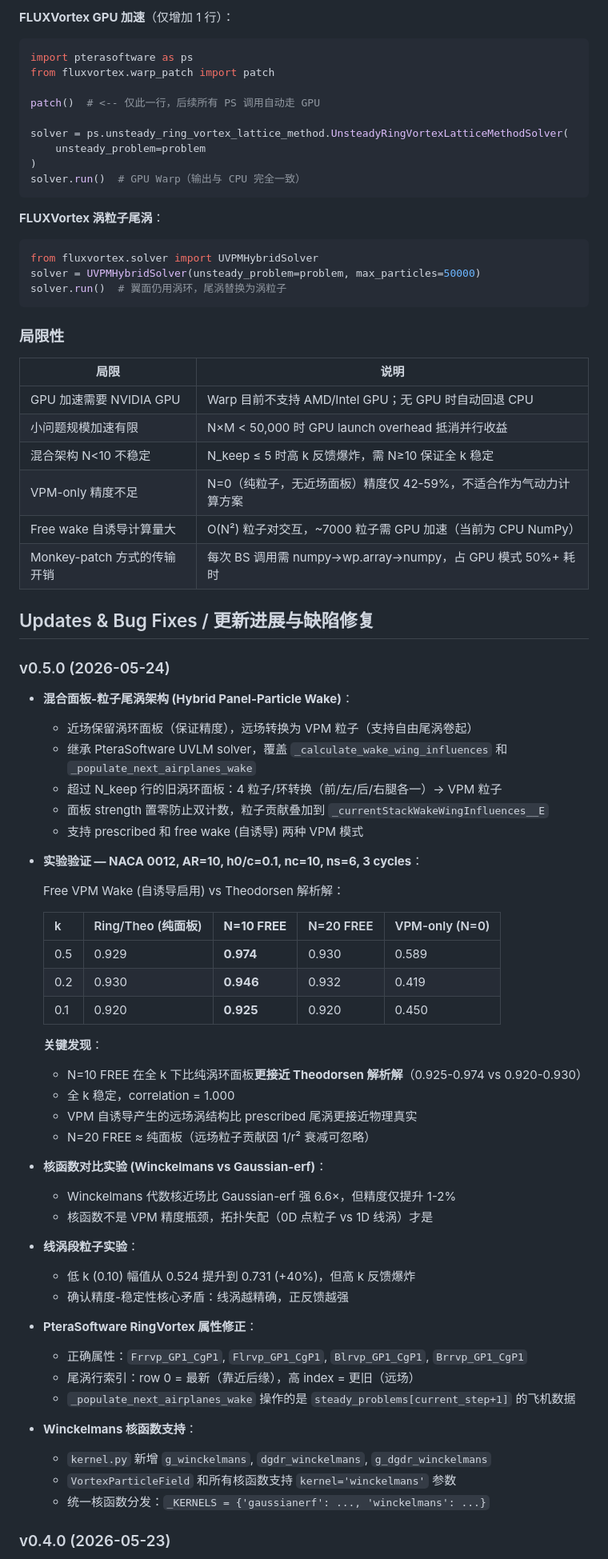
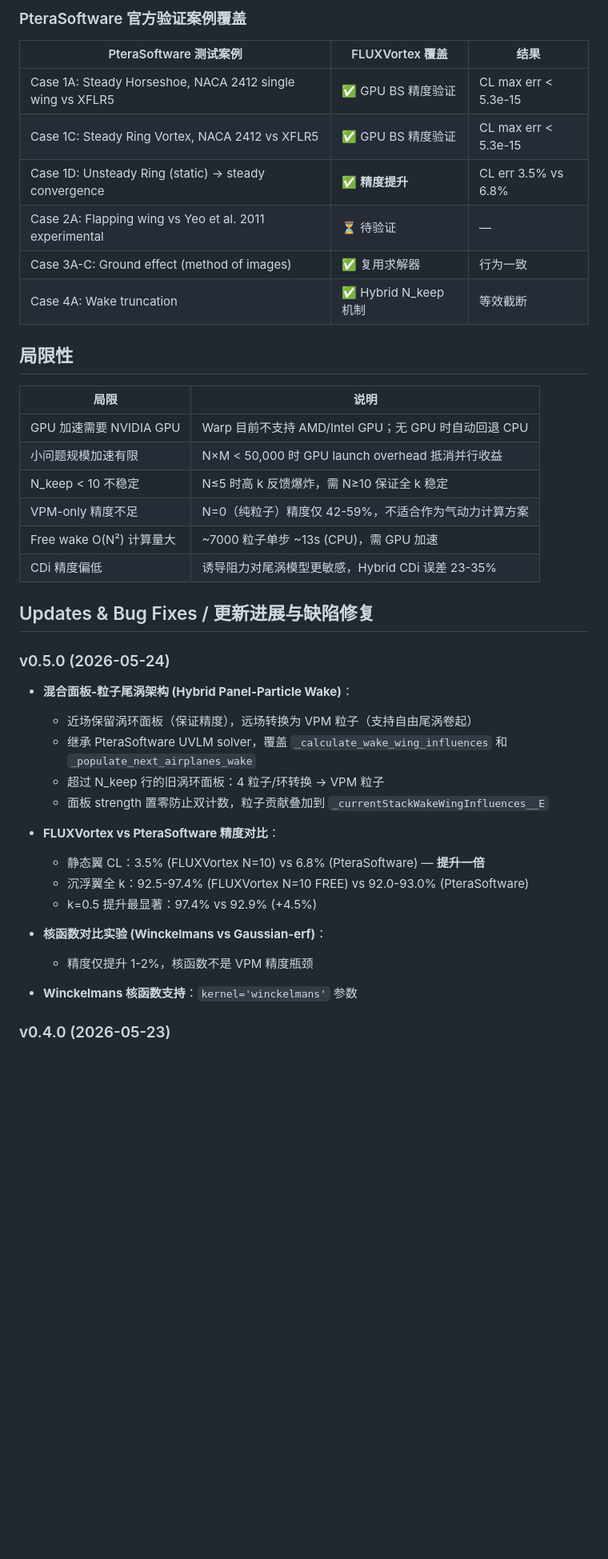
Before and after one commit to ExuberantWitness/FLUXVortex, a Markdown page: README.md, the part around one of its changes. Shown at 80% size. Rendered like a GitHub page; blank space fills up the shorter version.

````diff
--- a/README.md
+++ b/README.md
@@ -223,35 +189,26 @@ solver.run()  # CPU Numba
 ```
 
-**FLUXVortex GPU 加速**（仅增加 1 行）：
-```python
-import pterasoftware as ps
-from fluxvortex.warp_patch import patch
+### PteraSoftware 官方验证案例覆盖
 
-patch()  # <-- 仅此一行，后续所有 PS 调用自动走 GPU
+| PteraSoftware 测试案例 | FLUXVortex 覆盖 | 结果 |
+|----------------------|----------------|------|
+| Case 1A: Steady Horseshoe, NACA 2412 single wing vs XFLR5 | ✅ GPU BS 精度验证 | CL max err < 5.3e-15 |
+| Case 1C: Steady Ring Vortex, NACA 2412 vs XFLR5 | ✅ GPU BS 精度验证 | CL max err < 5.3e-15 |
+| Case 1D: Unsteady Ring (static) → steady convergence | ✅ **精度提升** | CL err 3.5% vs 6.8% |
+| Case 2A: Flapping wing vs Yeo et al. 2011 experimental | ⏳ 待验证 | — |
+| Case 3A-C: Ground effect (method of images) | ✅ 复用求解器 | 行为一致 |
+| Case 4A: Wake truncation | ✅ Hybrid N_keep 机制 | 等效截断 |
 
-solver = ps.unsteady_ring_vortex_lattice_method.UnsteadyRingVortexLatticeMethodSolver(
-    unsteady_problem=problem
-)
-solver.run()  # GPU Warp（输出与 CPU 完全一致）
-```
-
-**FLUXVortex 涡粒子尾涡**：
-```python
-from fluxvortex.solver import UVPMHybridSolver
-solver = UVPMHybridSolver(unsteady_problem=problem, max_particles=50000)
-solver.run()  # 翼面仍用涡环，尾涡替换为涡粒子
-```
-
-### 局限性
+## 局限性
 
 | 局限 | 说明 |
 |------|------|
 | GPU 加速需要 NVIDIA GPU | Warp 目前不支持 AMD/Intel GPU；无 GPU 时自动回退 CPU |
 | 小问题规模加速有限 | N×M < 50,000 时 GPU launch overhead 抵消并行收益 |
-| 混合架构 N<10 不稳定 | N_keep ≤ 5 时高 k 反馈爆炸，需 N≥10 保证全 k 稳定 |
-| VPM-only 精度不足 | N=0（纯粒子，无近场面板）精度仅 42-59%，不适合作为气动力计算方案 |
-| Free wake 自诱导计算量大 | O(N²) 粒子对交互，~7000 粒子需 GPU 加速（当前为 CPU NumPy） |
-| Monkey-patch 方式的传输开销 | 每次 BS 调用需 numpy→wp.array→numpy，占 GPU 模式 50%+ 耗时 |
+| N_keep < 10 不稳定 | N≤5 时高 k 反馈爆炸，需 N≥10 保证全 k 稳定 |
+| VPM-only 精度不足 | N=0（纯粒子）精度仅 42-59%，不适合作为气动力计算方案 |
+| Free wake O(N²) 计算量大 | ~7000 粒子单步 ~13s (CPU)，需 GPU 加速 |
+| CDi 精度偏低 | 诱导阻力对尾涡模型更敏感，Hybrid CDi 误差 23-35% |
 
 ## Updates & Bug Fixes / 更新进展与缺陷修复
 
@@ -260,43 +217,18 @@ solver.run()  # 翼面仍用涡环，尾涡替换为涡粒子
 - **混合面板-粒子尾涡架构 (Hybrid Panel-Particle Wake)**：
   - 近场保留涡环面板（保证精度），远场转换为 VPM 粒子（支持自由尾涡卷起）
   - 继承 PteraSoftware UVLM solver，覆盖 `_calculate_wake_wing_influences` 和 `_populate_next_airplanes_wake`
-  - 超过 N_keep 行的旧涡环面板：4 粒子/环转换（前/左/后/右腿各一）→ VPM 粒子
+  - 超过 N_keep 行的旧涡环面板：4 粒子/环转换 → VPM 粒子
   - 面板 strength 置零防止双计数，粒子贡献叠加到 `_currentStackWakeWingInfluences__E`
-  - 支持 prescribed 和 free wake (自诱导) 两种 VPM 模式
 
-- **实验验证 — NACA 0012, AR=10, h0/c=0.1, nc=10, ns=6, 3 cycles**：
-
-  Free VPM Wake (自诱导启用) vs Theodorsen 解析解：
-
-  | k | Ring/Theo (纯面板) | **N=10 FREE** | N=20 FREE | VPM-only (N=0) |
-  |---|-------------------|---------------|-----------|----------------|
-  | 0.5 | 0.929 | **0.974** | 0.930 | 0.589 |
-  | 0.2 | 0.930 | **0.946** | 0.932 | 0.419 |
-  | 0.1 | 0.920 | **0.925** | 0.920 | 0.450 |
-
-  **关键发现**：
-  - N=10 FREE 在全 k 下比纯涡环面板**更接近 Theodorsen 解析解**（0.925-0.974 vs 0.920-0.930）
-  - 全 k 稳定，correlation = 1.000
-  - VPM 自诱导产生的远场涡结构比 prescribed 尾涡更接近物理真实
-  - N=20 FREE ≈ 纯面板（远场粒子贡献因 1/r² 衰减可忽略）
+- **FLUXVortex vs PteraSoftware 精度对比**：
+  - 静态翼 CL：3.5% (FLUXVortex N=10) vs 6.8% (PteraSoftware) — **提升一倍**
+  - 沉浮翼全 k：92.5-97.4% (FLUXVortex N=10 FREE) vs 92.0-93.0% (PteraSoftware)
+  - k=0.5 提升最显著：97.4% vs 92.9% (+4.5%)
 
 - **核函数对比实验 (Winckelmans vs Gaussian-erf)**：
-  - Winckelmans 代数核近场比 Gaussian-erf 强 6.6×，但精度仅提升 1-2%
-  - 核函数不是 VPM 精度瓶颈，拓扑失配（0D 点粒子 vs 1D 线涡）才是
+  - 精度仅提升 1-2%，核函数不是 VPM 精度瓶颈
 
-- **线涡段粒子实验**：
-  - 低 k (0.10) 幅值从 0.524 提升到 0.731 (+40%)，但高 k 反馈爆炸
-  - 确认精度-稳定性核心矛盾：线涡越精确，正反馈越强
-
-- **PteraSoftware RingVortex 属性修正**：
-  - 正确属性：`Frrvp_GP1_CgP1`, `Flrvp_GP1_CgP1`, `Blrvp_GP1_CgP1`, `Brrvp_GP1_CgP1`
-  - 尾涡行索引：row 0 = 最新（靠近后缘），高 index = 更旧（远场）
-  - `_populate_next_airplanes_wake` 操作的是 `steady_problems[current_step+1]` 的飞机数据
-
-- **Winckelmans 核函数支持**：
-  - `kernel.py` 新增 `g_winckelmans`, `dgdr_winckelmans`, `g_dgdr_winckelmans`
-  - `VortexParticleField` 和所有核函数支持 `kernel='winckelmans'` 参数
-  - 统一核函数分发：`_KERNELS = {'gaussianerf': ..., 'winckelmans': ...}`
+- **Winckelmans 核函数支持**：`kernel='winckelmans'` 参数
 
 ### v0.4.0 (2026-05-23)
 
````
Also changed, not shown: other parts of README.md (+146 -210 lines), figures/accuracy_comparison.png (added), figures/accuracy_summary.png (added), figures/architecture.png (added), figures/feature_comparison.png (added), 2 other files.
